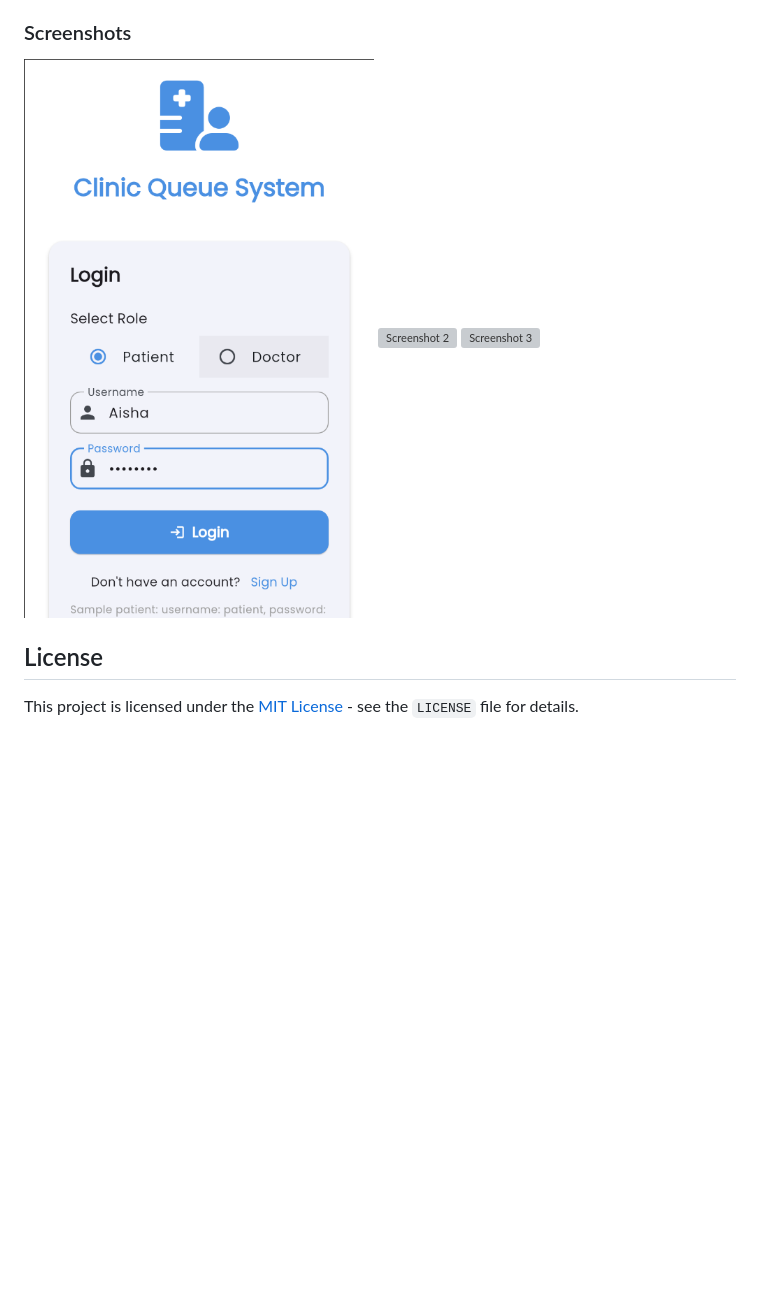
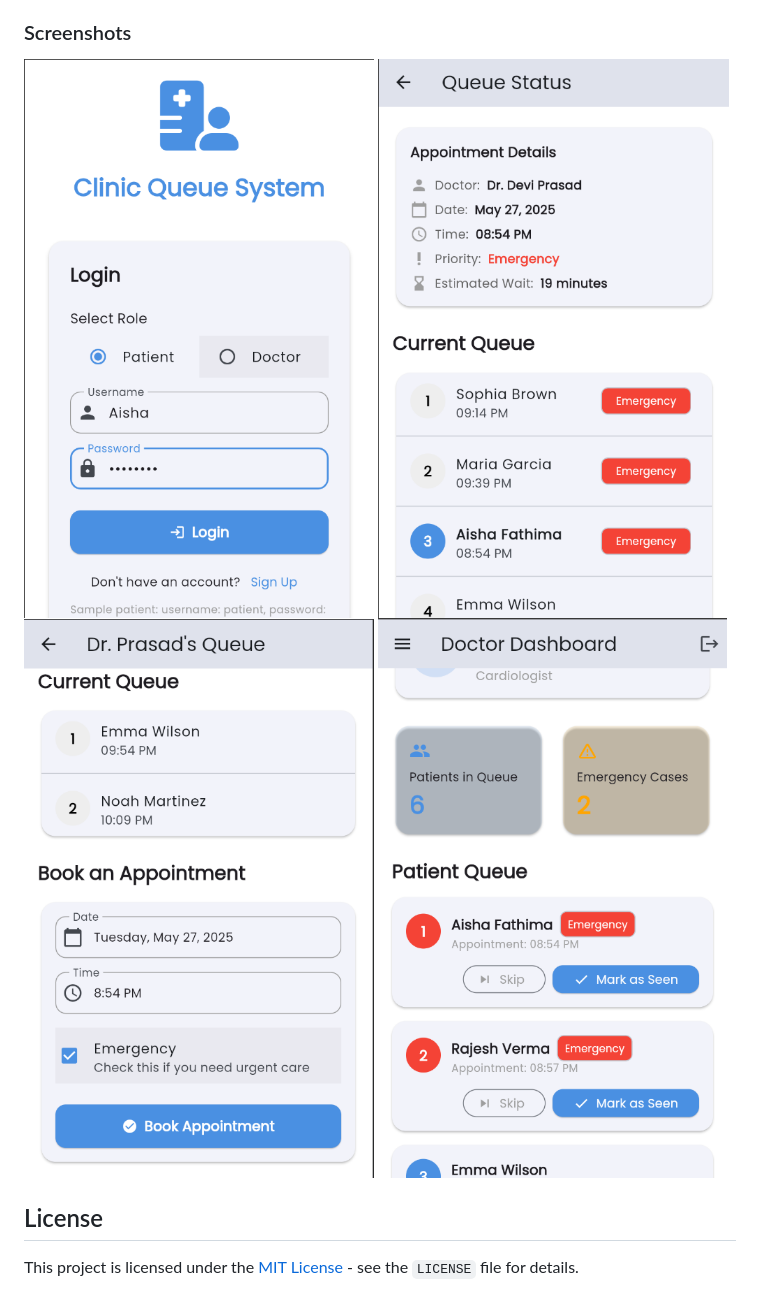
Before and after one commit to Aisha-Fathima/clinic, a Markdown page: README.md, the part around the change. Rendered like a GitHub page; blank space fills up the shorter version; grey boxes are pictures that could not be loaded.

```diff
--- a/README.md
+++ b/README.md
@@ -62,8 +62,9 @@ Once the app is running, clinic staff and doctors can use the following function
 
 
 ![Screenshot 1](images/patient_login.png)
-![Screenshot 2](link_to_screenshot_2.png)
-![Screenshot 3](link_to_screenshot_3.png)
+![Screenshot 2](images/queue_status.png)
+![Screenshot 3](images/emergency.png)
+![Screenshot 4](images/doc_dashboard.png)
 
 
 
```
